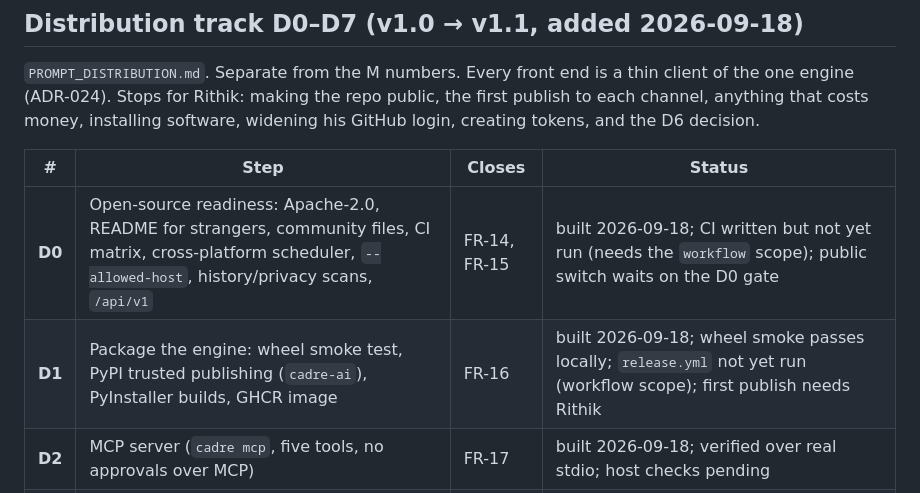
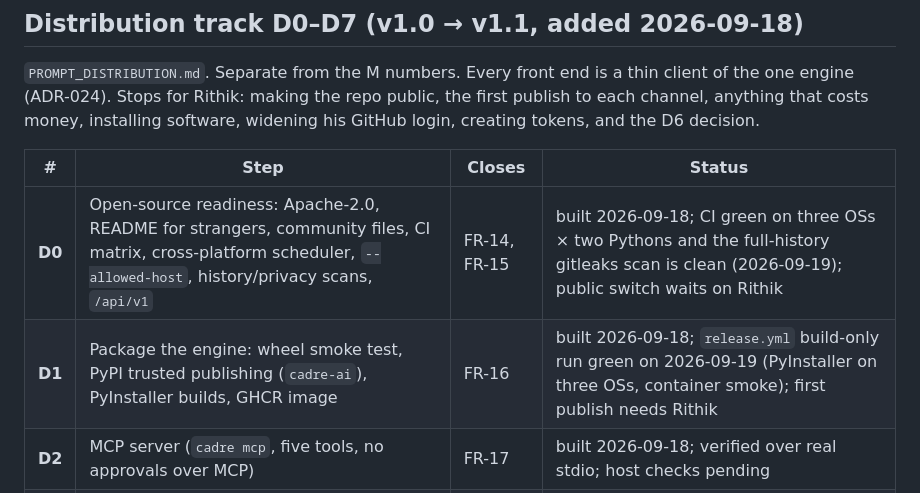
Before and after one commit to Daemon-VI/cadre, a Markdown page: docs/ROADMAP.md, the part around the change. Rendered like a GitHub page.

```diff
--- a/docs/ROADMAP.md
+++ b/docs/ROADMAP.md
@@ -118,8 +118,8 @@ the D6 decision.
 
 | # | Step | Closes | Status |
 |---|---|---|---|
-| **D0** | Open-source readiness: Apache-2.0, README for strangers, community files, CI matrix, cross-platform scheduler, `--allowed-host`, history/privacy scans, `/api/v1` | FR-14, FR-15 | built 2026-09-18; CI written but not yet run (needs the `workflow` scope); public switch waits on the D0 gate |
-| **D1** | Package the engine: wheel smoke test, PyPI trusted publishing (`cadre-ai`), PyInstaller builds, GHCR image | FR-16 | built 2026-09-18; wheel smoke passes locally; `release.yml` not yet run (workflow scope); first publish needs Rithik |
+| **D0** | Open-source readiness: Apache-2.0, README for strangers, community files, CI matrix, cross-platform scheduler, `--allowed-host`, history/privacy scans, `/api/v1` | FR-14, FR-15 | built 2026-09-18; CI green on three OSs × two Pythons and the full-history gitleaks scan is clean (2026-09-19); public switch waits on Rithik |
+| **D1** | Package the engine: wheel smoke test, PyPI trusted publishing (`cadre-ai`), PyInstaller builds, GHCR image | FR-16 | built 2026-09-18; `release.yml` build-only run green on 2026-09-19 (PyInstaller on three OSs, container smoke); first publish needs Rithik |
 | **D2** | MCP server (`cadre mcp`, five tools, no approvals over MCP) | FR-17 | built 2026-09-18; verified over real stdio; host checks pending |
 | **D3** | GitHub Action (project mode on the checkout → PR; trusted triggers only) | FR-18 | built 2026-09-18 (`action.yml`, example workflow); the real test on a demo repo needs the workflow scope, the repo made public, Rithik's yes for `Daemon-VI/cadre-action-demo` and his secrets |
 | **D4** | VS Code extension, published to the Marketplace and Open VSX | FR-19 | built 2026-09-18; 70 unit tests + 4 integration tests in the installed VS Code; `.vsix` installs; UI not observed on screen; not published |
```
Also changed, not shown: docs/PROJECT_STATE.md (+20 -10 lines).
